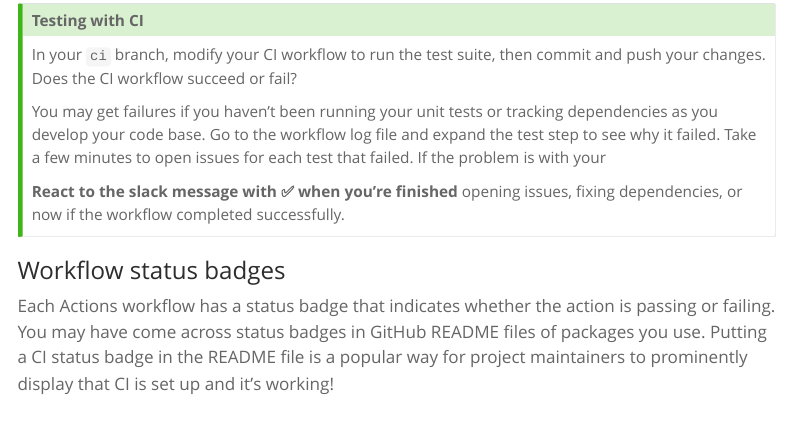
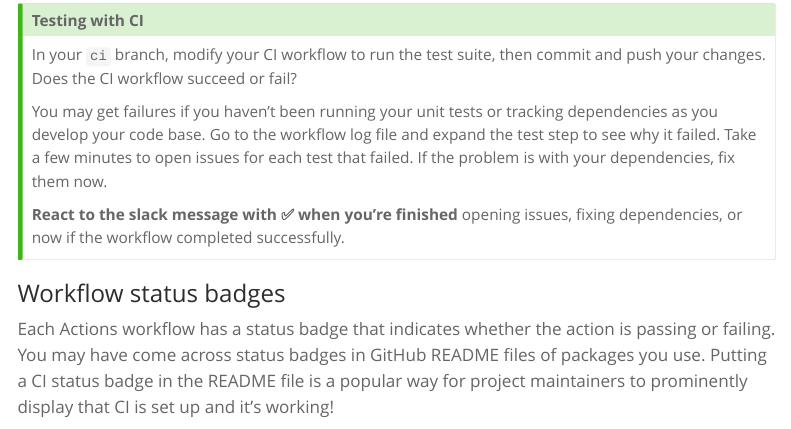
Before and after one commit to kelly-sovacool/BIOINF576-ci, a Quarto document (index.qmd): the page in a window 1100 px wide, from 8230 px down. Rendered offline with R 4.5, knitr and Pandoc in place of Quarto, with nearby package versions; menus at the side of the page are left out; long lines of code are wrapped.

Commit message:
Fix deps order

```diff
--- a/index.qmd
+++ b/index.qmd
@@ -395,7 +395,7 @@ You may get failures if you haven't been running your unit tests or tracking
 dependencies as you develop your code base.
 Go to the workflow log file and expand the test step to see why it failed.
 Take a few minutes to open issues for each test that failed.
-If the problem is with your
+If the problem is with your dependencies, fix them now.
 
 **React to the slack message with ✅ when you're finished** opening issues,
 fixing dependencies, or now if the workflow completed successfully.
```
Also changed, not shown: docs/search.json, index.qmd (8 more changed lines), 1 other file.
